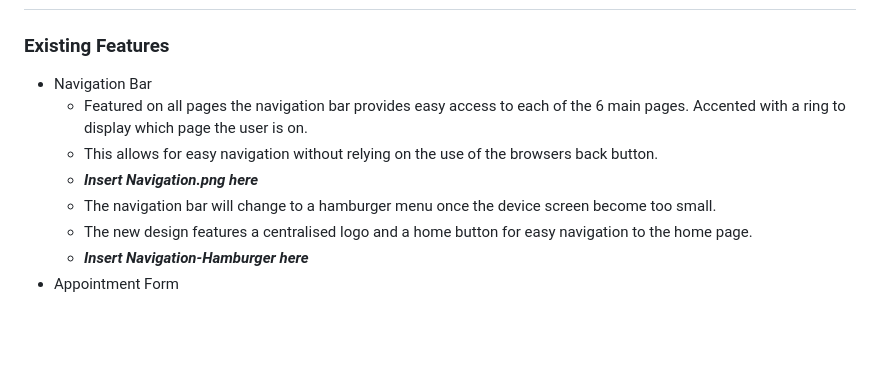
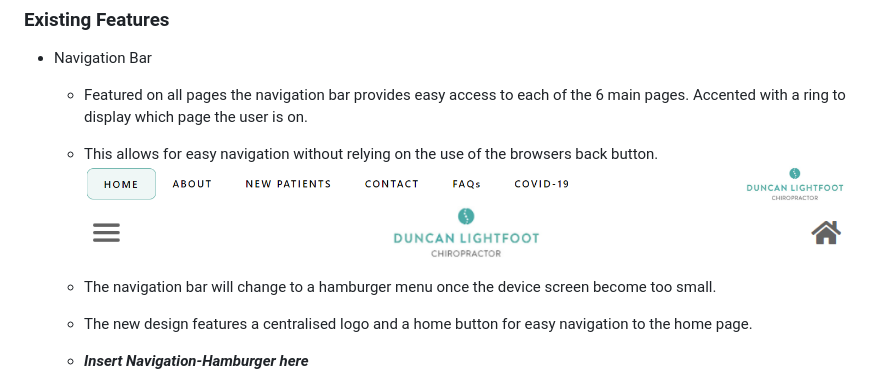
Before and after one commit to DavidHearl/chiropractic-website, a Markdown page: README.md, the part around the change. Drawn GitHub-style; blank space fills up the shorter version.

Commit message:
added images to read me file

```diff
--- a/README.md
+++ b/README.md
@@ -11,7 +11,9 @@ The client requested a new website for his Chiropractic Clinic. The main objecti
 * Navigation Bar
     * Featured on all pages the navigation bar provides easy access to each of the 6 main pages. Accented with a ring to display which page the user is on.
     * This allows for easy navigation without relying on the use of the browsers back button.
-    * **_Insert Navigation.png here_**
+    ![Text](./assets/images/readme-images/navigation.png)
+    ![Text](./assets/images/readme-images/navigation-hamburger.png)
+
     * The navigation bar will change to a hamburger menu once the device screen become too small.
     * The new design features a centralised logo and a home button for easy navigation to the home page.
     * **_Insert Navigation-Hamburger here_**
```
Also changed, not shown: assets/images/readme-images/navigation-hamburger.png (renamed from assets/images/readme-images/navigation-hamburger.PNG), assets/images/readme-images/navigation.png (renamed from assets/images/readme-images/navigation.PNG).
